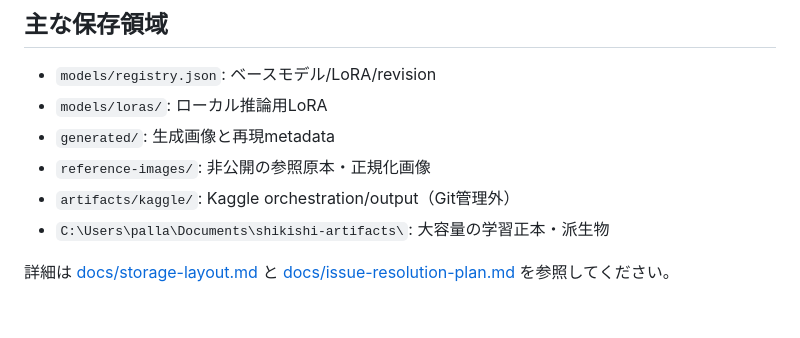
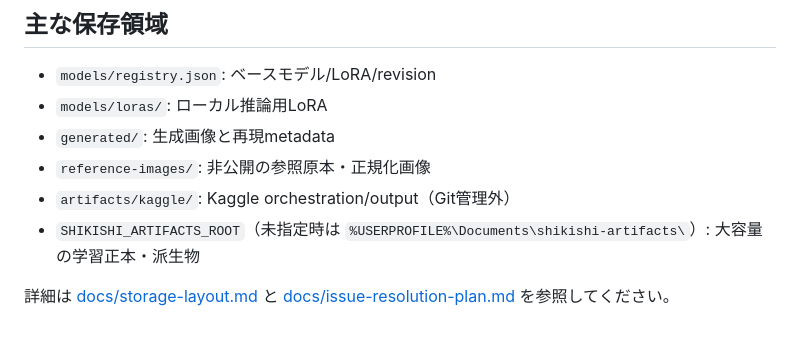
Before and after one commit to palladiumailab-collabmAILab/shikishi-studio, a Markdown page: README.md, the part around the change. GitHub-like rendering.

Commit message:
docs: use portable artifact root in README

```diff
--- a/README.md
+++ b/README.md
@@ -224,7 +224,7 @@ GitHub ActionsはPRと `main` pushでこれらを実行し、Kaggle runnerイメ
 - `generated/`: 生成画像と再現metadata
 - `reference-images/`: 非公開の参照原本・正規化画像
 - `artifacts/kaggle/`: Kaggle orchestration/output（Git管理外）
-- `C:\Users\palla\Documents\shikishi-artifacts\`: 大容量の学習正本・派生物
+- `SHIKISHI_ARTIFACTS_ROOT`（未指定時は `%USERPROFILE%\Documents\shikishi-artifacts\`）: 大容量の学習正本・派生物
 
 詳細は [docs/storage-layout.md](docs/storage-layout.md) と
 [docs/issue-resolution-plan.md](docs/issue-resolution-plan.md) を参照してください。
```
